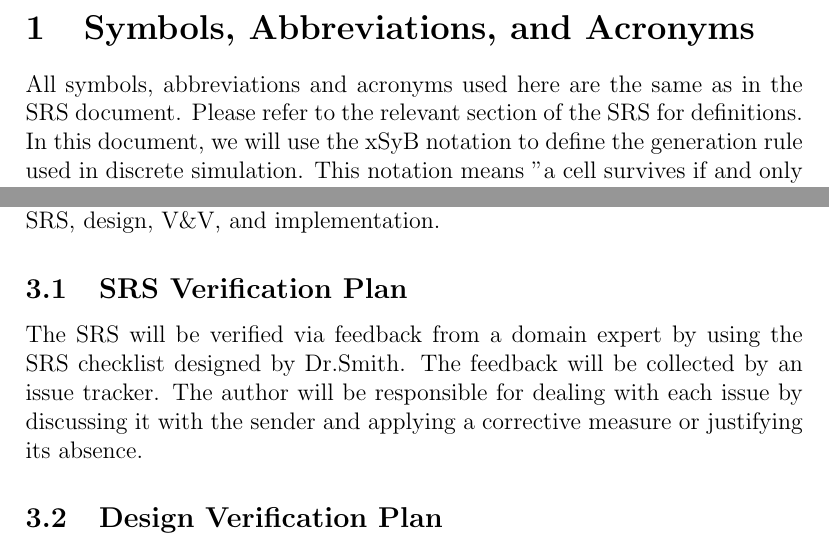
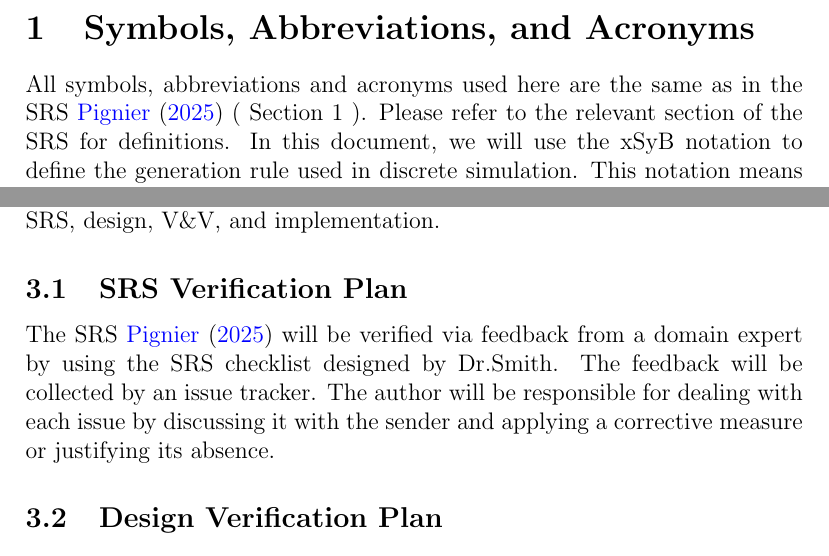
Before and after one commit to BaptistePignier/CAS741-GameOfLife, a LaTeX document (docs/VnVPlan/VnVPlan.tex): two parts of pages 5 and 7 of 14, joined at a grey line, cut so that both start at the same text. Compiled offline with pdfLaTeX.

Commit message:
V&V plan improvement

```diff
--- a/docs/VnVPlan/VnVPlan.tex
+++ b/docs/VnVPlan/VnVPlan.tex
@@ -49,7 +49,7 @@
 
 \section{Symbols, Abbreviations, and Acronyms}
 
-All symbols, abbreviations and acronyms used here are the same as in the SRS document. Please refer to the relevant section of the SRS for definitions.
+All symbols, abbreviations and acronyms used here are the same as in the SRS \citet{SRS} ( Section 1 ). Please refer to the relevant section of the SRS for definitions.
 In this document, we will use the xSyB notation to define the generation rule used in discrete simulation. This notation means "a cell survives if and only if there are x cells in its neighborhood, and a cell is born in a cell that has y other cells in its neighborhood."
 
 \newpage
@@ -99,7 +99,7 @@ The key elements to be verified include are SRS, design, V\&V, and implementatio
 
 \subsection{SRS Verification Plan}
 
-The SRS will be verified via feedback from a domain expert by using the SRS checklist designed by Dr.Smith. The feedback will be collected by an issue tracker.
+The SRS \citet{SRS} will be verified via feedback from a domain expert by using the SRS checklist designed by Dr.Smith. The feedback will be collected by an issue tracker.
 The author will be responsible for dealing with each issue by discussing it with the sender and applying a corrective measure or justifying its absence.
 
 \subsection{Design Verification Plan}
```
Also changed, not shown: docs/VnVPlan/VnVPlan.pdf.
